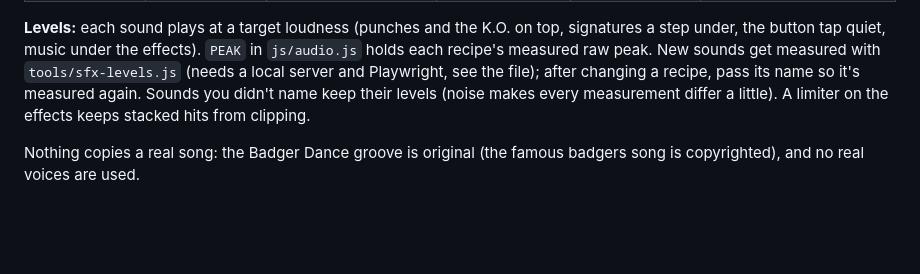
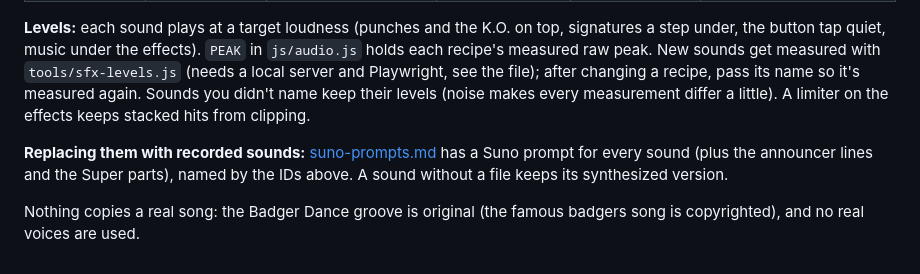
Before and after one commit to coloredskyscore/proof-of-fight, a Markdown page: docs/audio/README.md, the part around the change. Rendered like a GitHub page; blank space fills up the shorter version.

Commit message:
Suno prompts for every sound effect, the announcer and the Super parts
Co-Authored-By: Claude Opus 5.5 <noreply@anthropic.com>
Claude-Session: https://claude.ai/code/session_0197NeYcZbQs6GvUXdfpX7EN

```diff
--- a/docs/audio/README.md
+++ b/docs/audio/README.md
@@ -44,4 +44,6 @@ Each sound is a short recipe of synthesized voices (square, triangle, saw, sine
 
 **Levels:** each sound plays at a target loudness (punches and the K.O. on top, signatures a step under, the button tap quiet, music under the effects). `PEAK` in `js/audio.js` holds each recipe's measured raw peak. New sounds get measured with `tools/sfx-levels.js` (needs a local server and Playwright, see the file); after changing a recipe, pass its name so it's measured again. Sounds you didn't name keep their levels (noise makes every measurement differ a little). A limiter on the effects keeps stacked hits from clipping.
 
+**Replacing them with recorded sounds:** [suno-prompts.md](suno-prompts.md) has a Suno prompt for every sound (plus the announcer lines and the Super parts), named by the IDs above. A sound without a file keeps its synthesized version.
+
 Nothing copies a real song: the Badger Dance groove is original (the famous badgers song is copyrighted), and no real voices are used.
```
Also changed, not shown: docs/audio/suno-prompts.md (added, +460 -0 lines).
